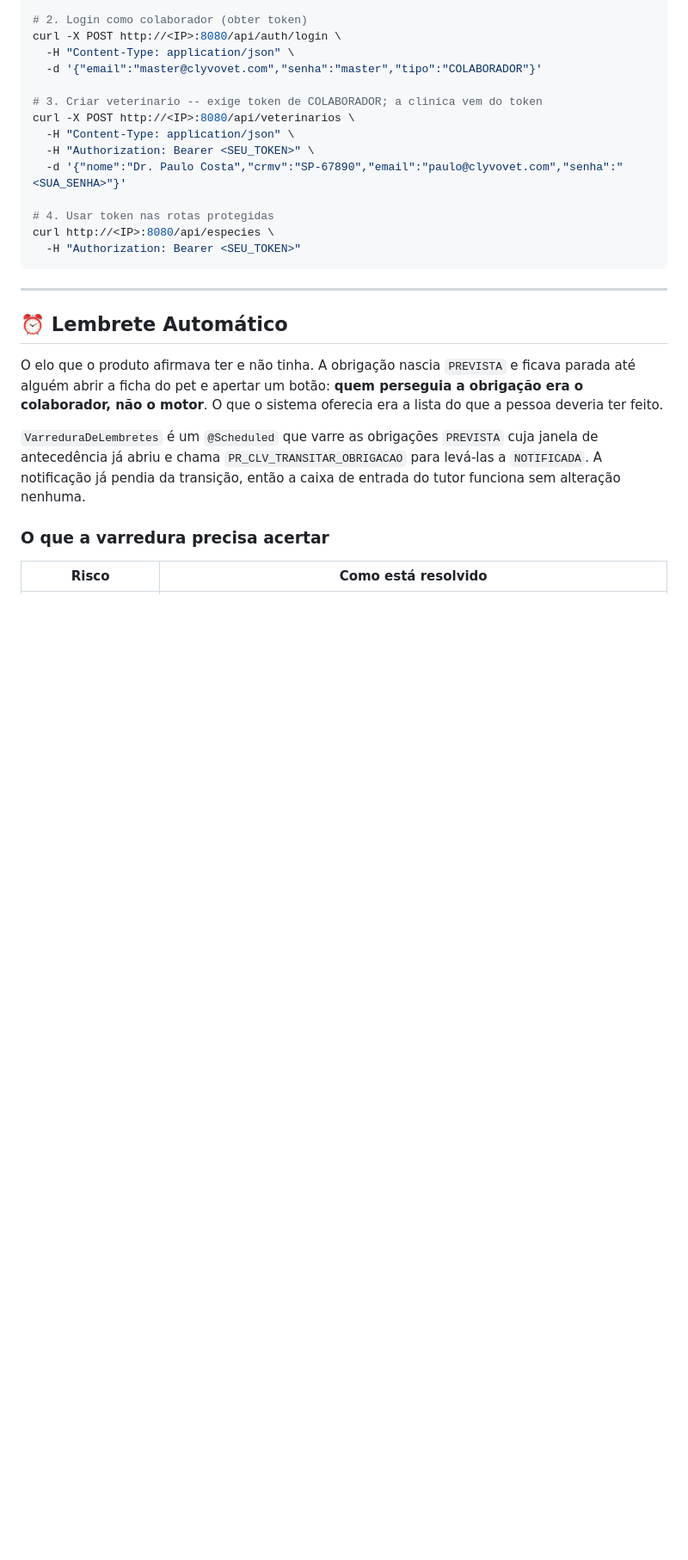
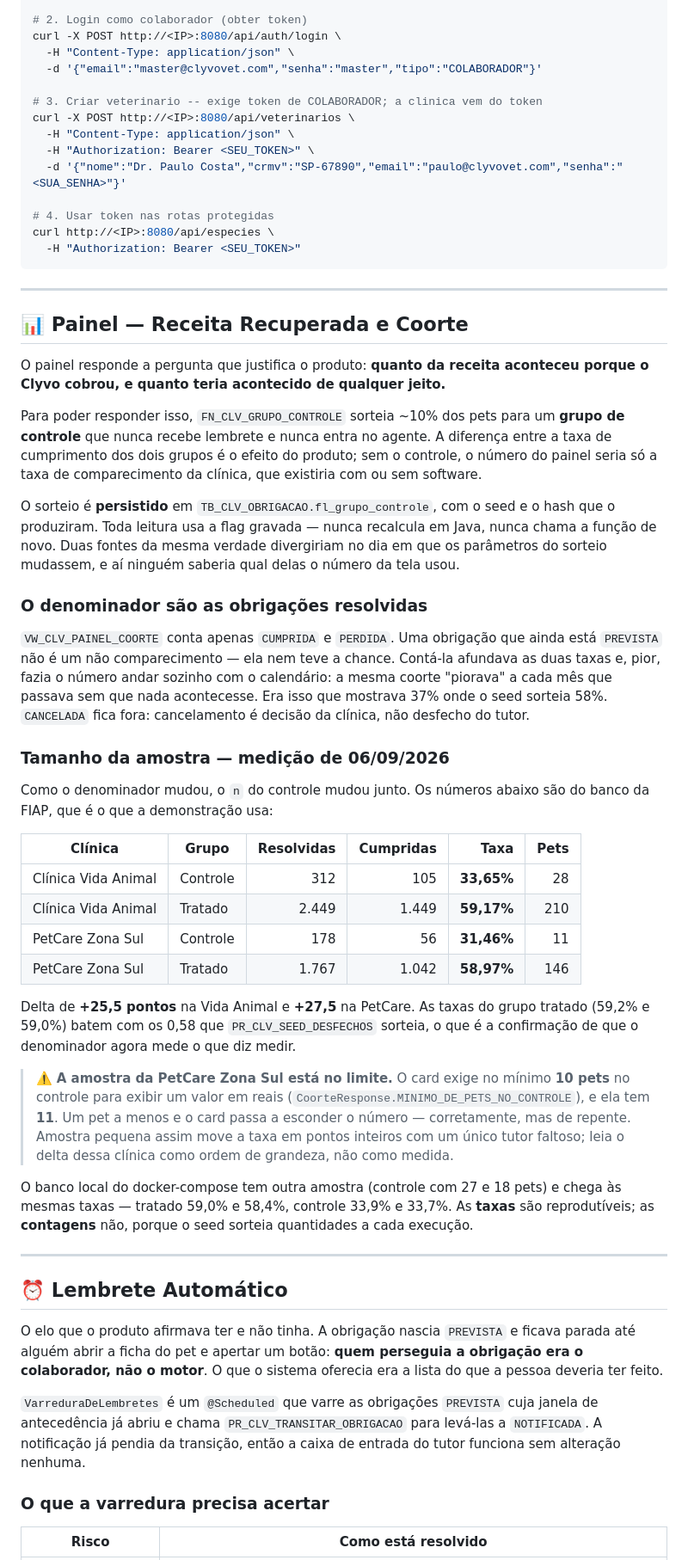
Before and after one commit to olavoneves/clyvo-vet_api-java, a Markdown page: README.md, the part around one of its changes. Shown at 86% size. Rendered like a GitHub page; blank space fills up the shorter version.

Commit message:
docs: o n do grupo de controle, depois da mudanca no denominador
Quando o denominador do card passou a contar so obrigacoes resolvidas
(CUMPRIDA ou PERDIDA), o tamanho da amostra do controle mudou e ninguem sabia
qual era. Medido no banco da FIAP, que e o que a demonstracao usa:

  Vida Animal  CONTROLE   312 resolvidas   105 cumpridas   33,65%   28 pets
  Vida Animal  TRATADO   2449 resolvidas  1449 cumpridas   59,17%  210 pets
  PetCare      CONTROLE   178 resolvidas    56 cumpridas   31,46%   11 pets
  PetCare      TRATADO   1767 resolvidas  1042 cumpridas   58,97%  146 pets

Delta de +25,5 pontos na Vida Animal e +27,5 na PetCare. As taxas do tratado
batem com os 0,58 que PR_CLV_SEED_DESFECHOS sorteia — que e a confirmacao de que
o denominador passou a medir o que diz medir.

O que precisa de atencao: o controle da PetCare tem 11 pets, e o piso do card
e 10. Um pet a menos e ele para de exibir o valor em reais. Correto, mas de
repente — e com amostra desse tamanho um unico tutor faltoso move a taxa em
pontos inteiros. Fica registrado no README para ser lido como ordem de
grandeza, e nao como medida.

O banco local tem outra amostra e chega as mesmas taxas: as taxas do seed sao
reprodutiveis, as contagens nao.

Sem mudanca de codigo.

Co-Authored-By: Claude Opus 5 <noreply@anthropic.com>
Claude-Session: https://claude.ai/code/session_01Dit46dfNuhNJD93Lh5z2G7

````diff
--- a/README.md
+++ b/README.md
@@ -298,6 +299,58 @@ curl -X POST http://<IP>:8080/api/veterinarios \
 curl http://<IP>:8080/api/especies \
   -H "Authorization: Bearer <SEU_TOKEN>"
 ```
+
+---
+
+## 📊 Painel — Receita Recuperada e Coorte
+
+O painel responde a pergunta que justifica o produto: **quanto da receita aconteceu
+porque o Clyvo cobrou, e quanto teria acontecido de qualquer jeito.**
+
+Para poder responder isso, `FN_CLV_GRUPO_CONTROLE` sorteia ~10% dos pets para um **grupo
+de controle** que nunca recebe lembrete e nunca entra no agente. A diferença entre a taxa
+de cumprimento dos dois grupos é o efeito do produto; sem o controle, o número do painel
+seria só a taxa de comparecimento da clínica, que existiria com ou sem software.
+
+O sorteio é **persistido** em `TB_CLV_OBRIGACAO.fl_grupo_controle`, com o seed e o hash
+que o produziram. Toda leitura usa a flag gravada — nunca recalcula em Java, nunca chama
+a função de novo. Duas fontes da mesma verdade divergiriam no dia em que os parâmetros do
+sorteio mudassem, e aí ninguém saberia qual delas o número da tela usou.
+
+### O denominador são as obrigações resolvidas
+
+`VW_CLV_PAINEL_COORTE` conta apenas `CUMPRIDA` e `PERDIDA`. Uma obrigação que ainda está
+`PREVISTA` não é um não comparecimento — ela nem teve a chance. Contá-la afundava as duas
+taxas e, pior, fazia o número andar sozinho com o calendário: a mesma coorte "piorava" a
+cada mês que passava sem que nada acontecesse. Era isso que mostrava 37% onde o seed
+sorteia 58%. `CANCELADA` fica fora: cancelamento é decisão da clínica, não desfecho do
+tutor.
+
+### Tamanho da amostra — medição de 06/09/2026
+
+Como o denominador mudou, o `n` do controle mudou junto. Os números abaixo são do banco
+da FIAP, que é o que a demonstração usa:
+
+| Clínica | Grupo | Resolvidas | Cumpridas | Taxa | Pets |
+|---|---|---:|---:|---:|---:|
+| Clínica Vida Animal | Controle | 312 | 105 | **33,65%** | 28 |
+| Clínica Vida Animal | Tratado | 2.449 | 1.449 | **59,17%** | 210 |
+| PetCare Zona Sul | Controle | 178 | 56 | **31,46%** | 11 |
+| PetCare Zona Sul | Tratado | 1.767 | 1.042 | **58,97%** | 146 |
+
+Delta de **+25,5 pontos** na Vida Animal e **+27,5** na PetCare. As taxas do grupo tratado
+(59,2% e 59,0%) batem com os 0,58 que `PR_CLV_SEED_DESFECHOS` sorteia, o que é a
+confirmação de que o denominador agora mede o que diz medir.
+
+> ⚠️ **A amostra da PetCare Zona Sul está no limite.** O card exige no mínimo **10 pets**
+> no controle para exibir um valor em reais (`CoorteResponse.MINIMO_DE_PETS_NO_CONTROLE`),
+> e ela tem **11**. Um pet a menos e o card passa a esconder o número — corretamente, mas
+> de repente. Amostra pequena assim move a taxa em pontos inteiros com um único tutor
+> faltoso; leia o delta dessa clínica como ordem de grandeza, não como medida.
+
+O banco local do docker-compose tem outra amostra (controle com 27 e 18 pets) e chega às
+mesmas taxas — tratado 59,0% e 58,4%, controle 33,9% e 33,7%. As **taxas** são
+reprodutíveis; as **contagens** não, porque o seed sorteia quantidades a cada execução.
 
 ---
 
````
Also changed, not shown: other parts of README.md (+1 -0 lines).
